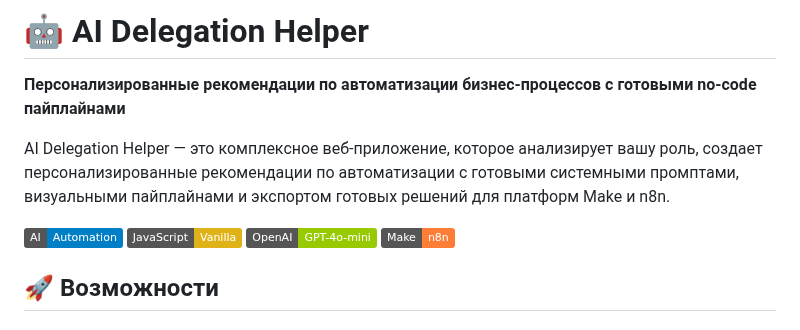
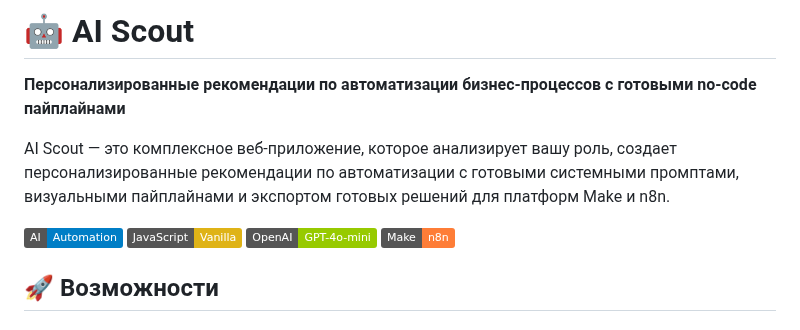
Before and after one commit to Fixtime/AI-scout, a Markdown page: README.md, the part around one of its changes. Rendered like a GitHub page; badges without logos.

```diff
--- a/README.md
+++ b/README.md
@@ -1,6 +1,6 @@
-# 🤖 AI Delegation Helper
+# 🤖 AI Scout
 
 **Персонализированные рекомендации по автоматизации бизнес-процессов с готовыми no-code пайплайнами**
 
-AI Delegation Helper — это комплексное веб-приложение, которое анализирует вашу роль, создает персонализированные рекомендации по автоматизации с готовыми системными промптами, визуальными пайплайнами и экспортом готовых решений для платформ Make и n8n.
+AI Scout — это комплексное веб-приложение, которое анализирует вашу роль, создает персонализированные рекомендации по автоматизации с готовыми системными промптами, визуальными пайплайнами и экспортом готовых решений для платформ Make и n8n.
 
```
Also changed, not shown: other parts of README.md (+1 -1 lines).
